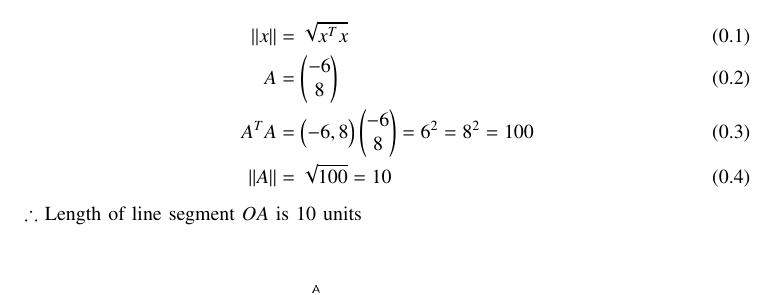
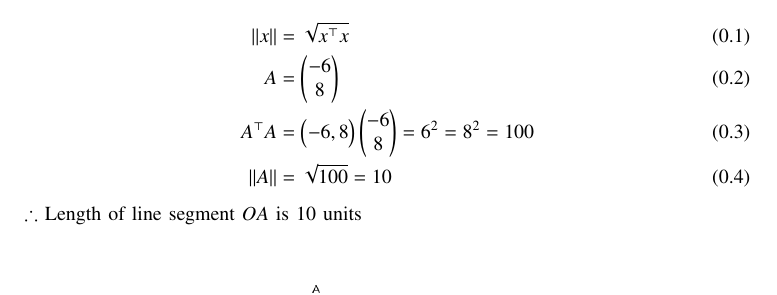
Before and after one commit to John261106/EE1030, a LaTeX problem sheet (Assignment3/main.tex): part of the page, cut so that both start at the same text. Compiled offline with pdfLaTeX.

Commit message:
3rd Assignment

```diff
--- a/Assignment3/main.tex
+++ b/Assignment3/main.tex
@@ -65,9 +65,9 @@
 \end{table}
 \solution The length of a vector is defined as\\
 \begin{align}
-	\norm{x} &= \sqrt{x^Tx}\\
+	\norm{x} &= \sqrt{x^\top x}\\
 	A &=\myvec{-6\\8} \\
-	A^TA &=\myvec{-6, 8}\myvec{-6\\8} = 6^2=8^2=100\\
+	A^\top A &=\myvec{-6, 8}\myvec{-6\\8} = 6^2=8^2=100\\
 	\norm{A} &= \sqrt{100}=10
 \end{align}
 $\therefore$ Length of line segment $OA$ is $10$ units
```
Also changed, not shown: Assignment3/main.pdf, 1 other file.
